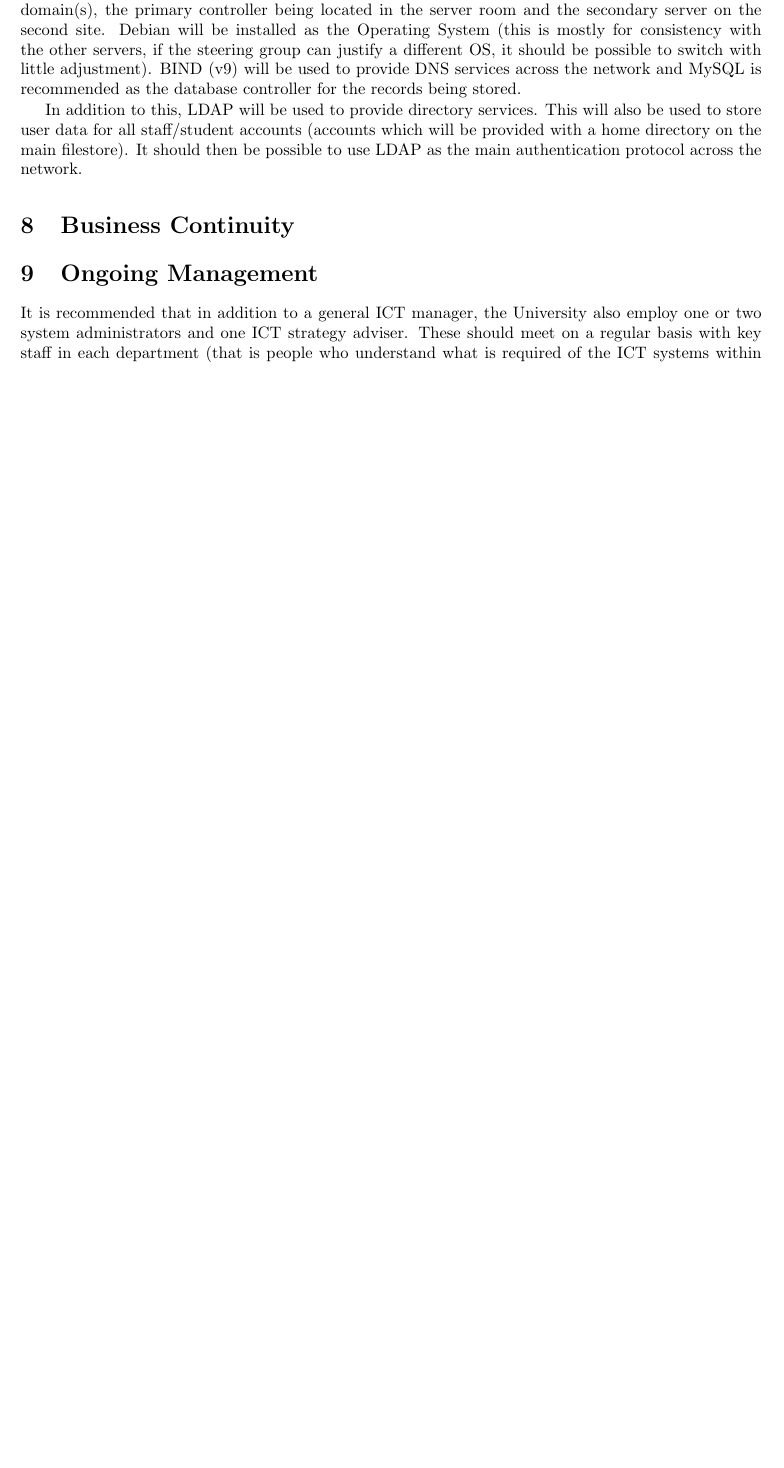
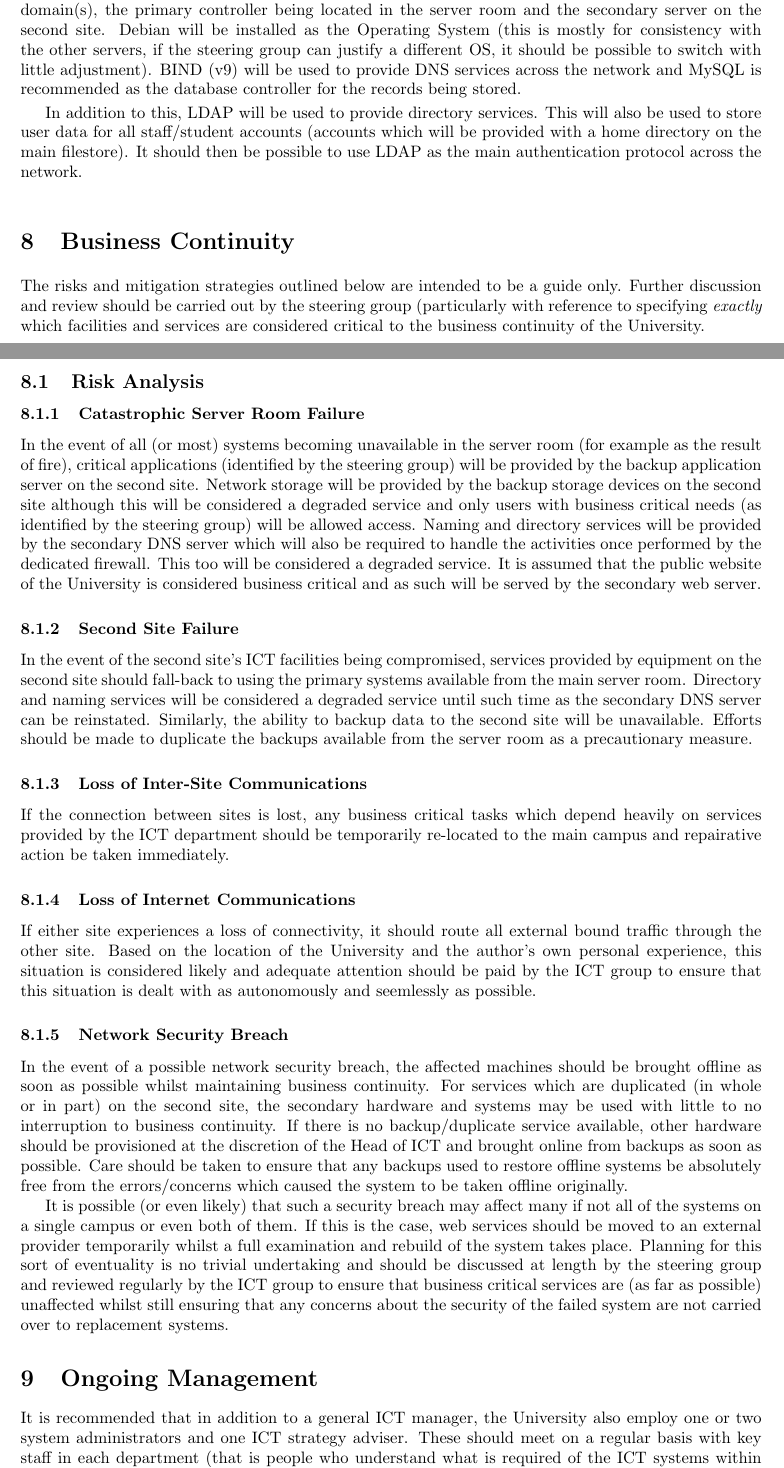
Before and after one commit to bugsduggan/cs25110-assignment, a LaTeX document (report.tex): part of page 6 of 7 before the commit and two parts of pages 6 and 7 of 8 after it, the two joined at a grey line, cut so that both start at the same text, the shorter picture padded with empty space. Compiled offline with pdfLaTeX.

Commit message:
Business continuity (haha business)

```diff
--- a/report.tex
+++ b/report.tex
@@ -273,7 +273,66 @@ will be provided with a home directory on the main filestore). It should then be
 possible to use LDAP as the main authentication protocol across the network.
 
 \section{Business Continuity}
-% What are the critical functions?
+The risks and mitigation strategies outlined below are intended to be a guide
+only. Further discussion and review should be carried out by the steering group
+(particularly with reference to specifying \emph{exactly} which facilities and
+services are considered critical to the business continuity of the University.
+
+\subsection{Risk Analysis}
+\subsubsection{Catastrophic Server Room Failure}
+In the event of all (or most) systems becoming unavailable in the server room
+(for example as the result of fire), critical applications (identified by the
+steering group) will be provided by the backup application server on the second
+site. Network storage will be provided by the backup storage devices on the
+second site although this will be considered a degraded service and only users
+with business critical needs (as identified by the steering group) will be
+allowed access. Naming and directory services will be provided by the secondary
+DNS server which will also be required to handle the activities once performed
+by the dedicated firewall. This too will be considered a degraded service. It is
+assumed that the public website of the University is considered business
+critical and as such will be served by the secondary web server.
+
+\subsubsection{Second Site Failure}
+In the event of the second site's ICT facilities being compromised, services
+provided by equipment on the second site should fall-back to using the primary
+systems available from the main server room. Directory and naming services will
+be considered a degraded service until such time as the secondary DNS server can
+be reinstated. Similarly, the ability to backup data to the second site will be
+unavailable. Efforts should be made to duplicate the backups available from the
+server room as a precautionary measure.
+
+\subsubsection{Loss of Inter-Site Communications}
+If the connection between sites is lost, any business critical tasks which
+depend heavily on services provided by the ICT department should be temporarily
+re-located to the main campus and repairative action be taken immediately.
+
+\subsubsection{Loss of Internet Communications}
+If either site experiences a loss of connectivity, it should route all external
+bound traffic through the other site. Based on the location of the University
+and the author's own personal experience, this situation is considered likely
+and adequate attention should be paid by the ICT group to ensure that this
+situation is dealt with as autonomously and seemlessly as possible.
+
+\subsubsection{Network Security Breach}
+In the event of a possible network security breach, the affected machines should
+be brought offline as soon as possible whilst maintaining business continuity.
+For services which are duplicated (in whole or in part) on the second site, the
+secondary hardware and systems may be used with little to no interruption to
+business continuity. If there is no backup/duplicate service available, other
+hardware should be provisioned at the discretion of the Head of ICT and brought
+online from backups as soon as possible. Care should be taken to ensure that any
+backups used to restore offline systems be absolutely free from the
+errors/concerns which caused the system to be taken offline originally.
+
+It is possible (or even likely) that such a security breach may affect many if
+not all of the systems on a single campus or even both of them. If this is the
+case, web services should be moved to an external provider temporarily whilst a
+full examination and rebuild of the system takes place. Planning for this sort
+of eventuality is no trivial undertaking and should be discussed at length by
+the steering group and reviewed regularly by the ICT group to ensure that
+business critical services are (as far as possible) unaffected whilst still
+ensuring that any concerns about the security of the failed system are not
+carried over to replacement systems.
 
 \section{Ongoing Management}
 \label{sec:manage}
```
